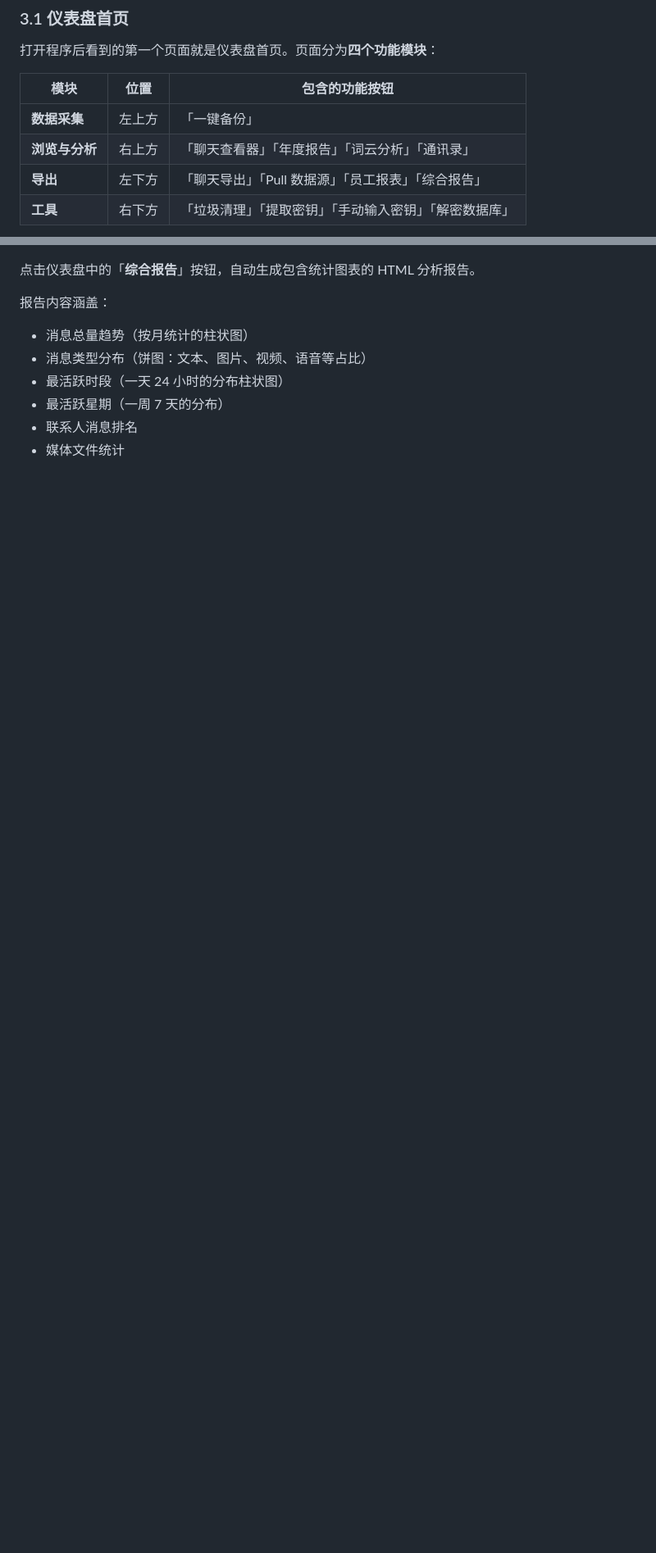
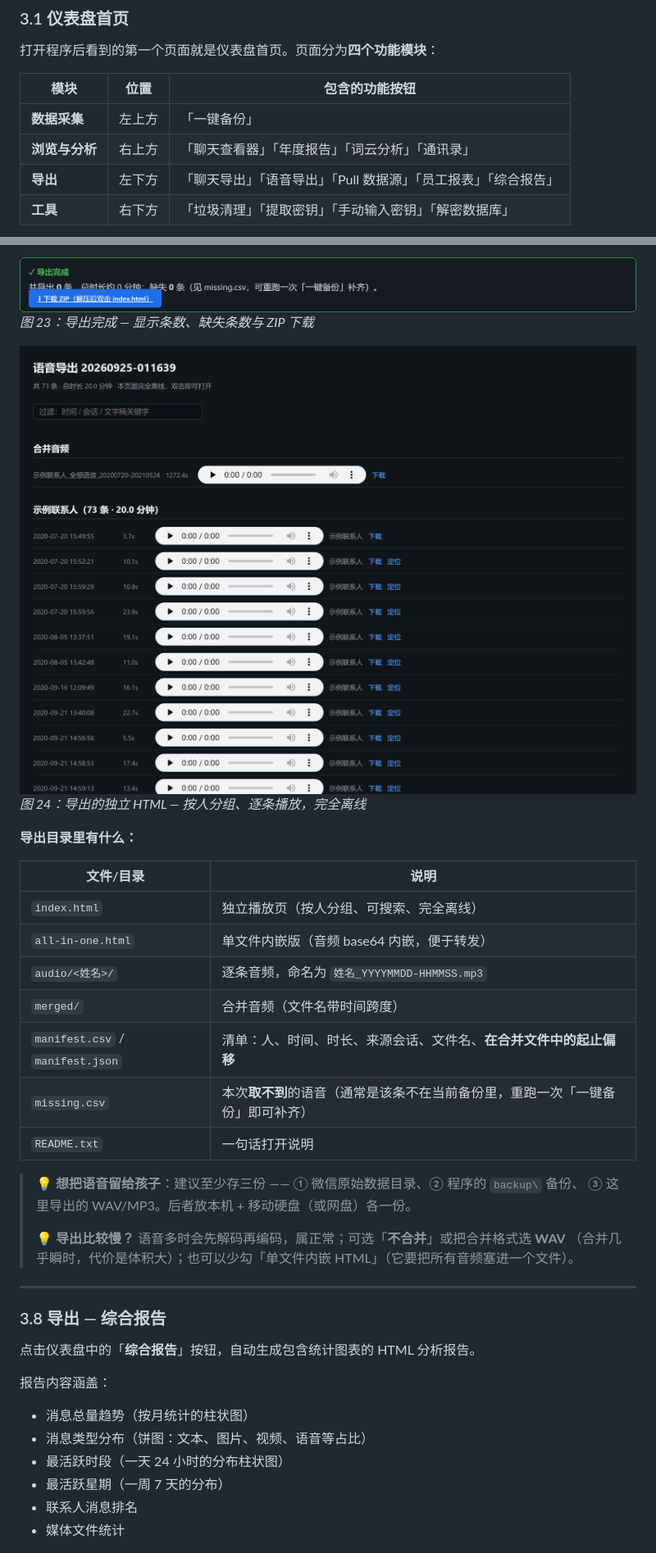
Before and after one commit to BlackRosePetals/pc_wechat_exp, a Markdown page: README.md, 2 parts joined by grey strips. Shown: that part at 82% size. Rendered like a GitHub page; pictures changed too: screenshots/23-voice-export-result.png (added), screenshots/24-voice-export-html.png (added); blank space fills up the shorter version.

```diff
--- a/README.md
+++ b/README.md
@@ -109,7 +110,7 @@ WeChat EXP 是一款 Windows 平台下的微信聊天记录**备份、查看与
 |------|------|--------------|
 | **数据采集** | 左上方 | 「一键备份」 |
 | **浏览与分析** | 右上方 | 「聊天查看器」「年度报告」「词云分析」「通讯录」 |
-| **导出** | 左下方 | 「聊天导出」「Pull 数据源」「员工报表」「综合报告」 |
+| **导出** | 左下方 | 「聊天导出」「语音导出」「Pull 数据源」「员工报表」「综合报告」 |
 | **工具** | 右下方 | 「垃圾清理」「提取密钥」「手动输入密钥」「解密数据库」 |
 
 ![仪表盘截图](screenshots/02-dashboard.png)
@@ -261,3 +287,30 @@ WeChat EXP 是一款 Windows 平台下的微信聊天记录**备份、查看与
+![语音导出结果](screenshots/23-voice-export-result.png)
+*图 23：导出完成 — 显示条数、缺失条数与 ZIP 下载*
+
+![导出的独立 HTML](screenshots/24-voice-export-html.png)
+*图 24：导出的独立 HTML — 按人分组、逐条播放，完全离线*
+
+**导出目录里有什么：**
+
+| 文件/目录 | 说明 |
+|---|---|
+| `index.html` | 独立播放页（按人分组、可搜索、完全离线） |
+| `all-in-one.html` | 单文件内嵌版（音频 base64 内嵌，便于转发） |
+| `audio/<姓名>/` | 逐条音频，命名为 `姓名_YYYYMMDD-HHMMSS.mp3` |
+| `merged/` | 合并音频（文件名带时间跨度） |
+| `manifest.csv` / `manifest.json` | 清单：人、时间、时长、来源会话、文件名、**在合并文件中的起止偏移** |
+| `missing.csv` | 本次**取不到**的语音（通常是该条不在当前备份里，重跑一次「一键备份」即可补齐） |
+| `README.txt` | 一句话打开说明 |
+
+> 💡 **想把语音留给孩子**：建议至少存三份 —— ① 微信原始数据目录、② 程序的 `backup\` 备份、
+> ③ 这里导出的 WAV/MP3。后者放本机 + 移动硬盘（或网盘）各一份。
+>
+> 💡 **导出比较慢？** 语音多时会先解码再编码，属正常；可选「**不合并**」或把合并格式选 **WAV**
+> （合并几乎瞬时，代价是体积大）；也可以少勾「单文件内嵌 HTML」（它要把所有音频塞进一个文件）。
+
+---
+
+### 3.8 导出 — 综合报告
 
 点击仪表盘中的「**综合报告**」按钮，自动生成包含统计图表的 HTML 分析报告。
 
```
Also changed, not shown: other parts of README.md (+69 -6 lines), screenshots/22-voice-export.png (added), 1 other file.
